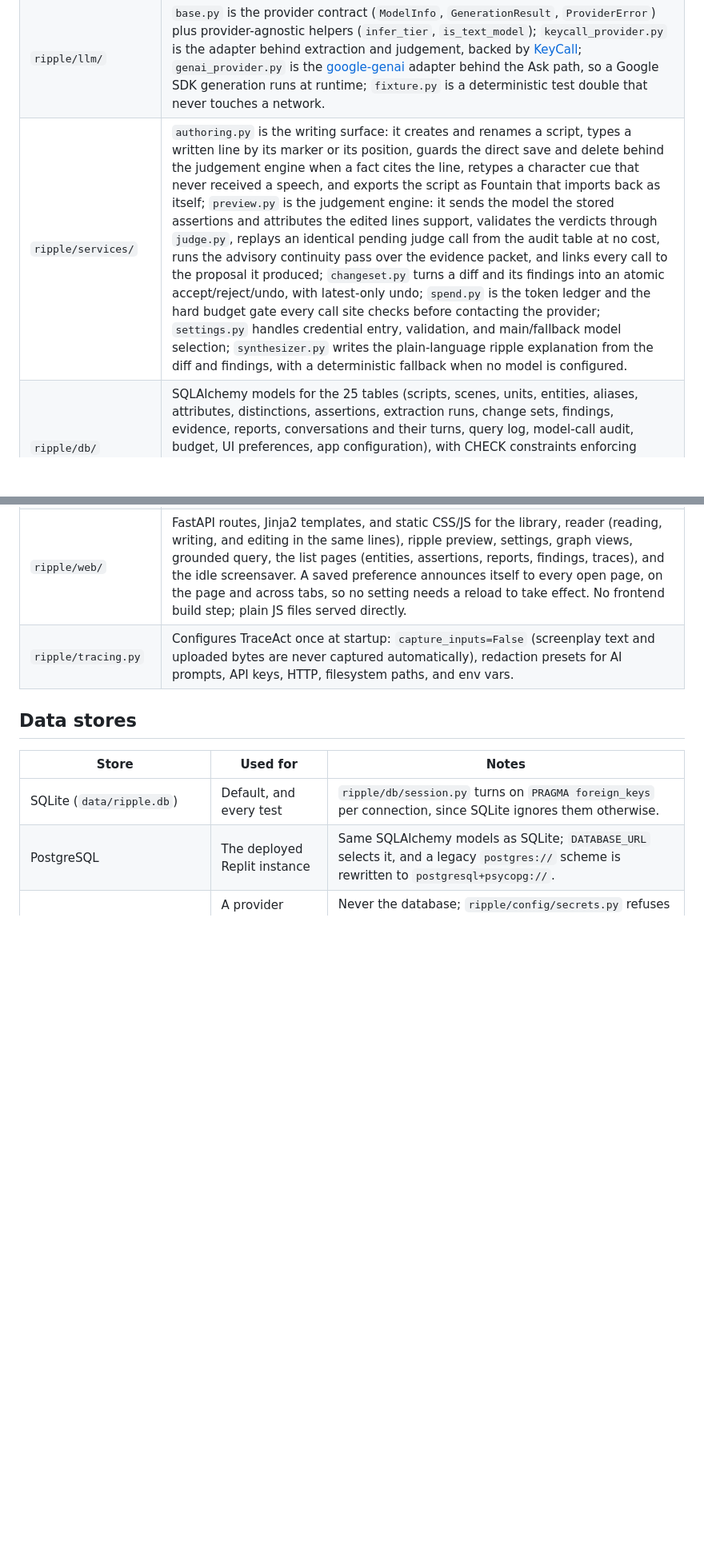
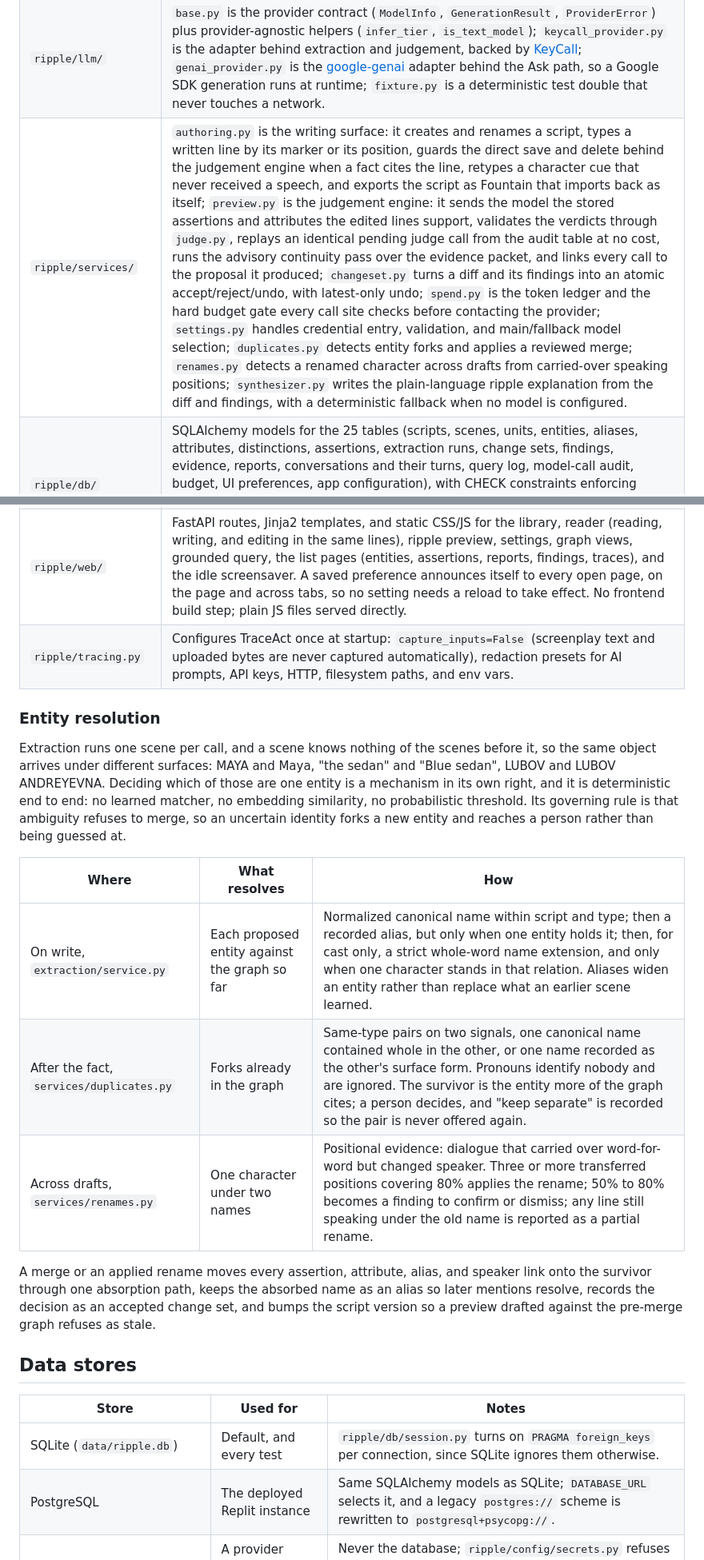
Before and after one commit to shehuphd/ripple, a Markdown page: ARCHITECTURE.md, 2 parts joined by grey strips. Shown at 80% size. GitHub-like rendering; blank space fills up the shorter version.

Commit message:
Name entity resolution in the architecture

```diff
--- a/ARCHITECTURE.md
+++ b/ARCHITECTURE.md
@@ -121,10 +121,22 @@ You upload a screenplay and Ripple reads it into a web of who and what each scen
 | `ripple/extraction/` | `prompt.py` builds the per-scene prompt, holds `OUTPUT_SCHEMA`, and fingerprints both into the cache key; `service.py` runs one scene through the model, resuming per-scene rather than restarting a whole run; `validate.py` checks the model's JSON against the schema and the predicate-signature rules before any row is written; `judge.py` verifies a preview's verdicts in code, dropping unlisted ids, downgrading `holds` on deleted evidence, and treating a missing verdict as a coverage miss. `continuity_judge.py` is the continuity pass's contract: prompt, schema, and verification, with every claimed conflict required to cite evidence ids from the packet. |
 | `ripple/graph/` | `diff.py` compares two assertion sets by edge identity (both endpoints plus predicate), not row identity, so a proposed-but-unsaved assertion still compares correctly; `continuity.py` retrieves the bounded evidence packet the continuity judgement consumes and computes the one finding that needs no model (an edit removing an entity's only `establishes` edge while later scenes still reference it); `layout.py` is a fixed, deterministic 2D layout (focus at centre, scenes on a spine, entities in per-department wedges) rather than a force simulation, so two renders of the same graph match; `predicates.py` is the shared vocabulary both the schema and the diff read from; `fixtures.py` builds judge-visible scene context for the preview prompt. |
 | `ripple/llm/` | `base.py` is the provider contract (`ModelInfo`, `GenerationResult`, `ProviderError`) plus provider-agnostic helpers (`infer_tier`, `is_text_model`); `keycall_provider.py` is the adapter behind extraction and judgement, backed by [KeyCall](https://pypi.org/project/keycall); `genai_provider.py` is the [google-genai](https://pypi.org/project/google-genai) adapter behind the Ask path, so a Google SDK generation runs at runtime; `fixture.py` is a deterministic test double that never touches a network. |
-| `ripple/services/` | `authoring.py` is the writing surface: it creates and renames a script, types a written line by its marker or its position, guards the direct save and delete behind the judgement engine when a fact cites the line, retypes a character cue that never received a speech, and exports the script as Fountain that imports back as itself; `preview.py` is the judgement engine: it sends the model the stored assertions and attributes the edited lines support, validates the verdicts through `judge.py`, replays an identical pending judge call from the audit table at no cost, runs the advisory continuity pass over the evidence packet, and links every call to the proposal it produced; `changeset.py` turns a diff and its findings into an atomic accept/reject/undo, with latest-only undo; `spend.py` is the token ledger and the hard budget gate every call site checks before contacting the provider; `settings.py` handles credential entry, validation, and main/fallback model selection; `synthesizer.py` writes the plain-language ripple explanation from the diff and findings, with a deterministic fallback when no model is configured. |
+| `ripple/services/` | `authoring.py` is the writing surface: it creates and renames a script, types a written line by its marker or its position, guards the direct save and delete behind the judgement engine when a fact cites the line, retypes a character cue that never received a speech, and exports the script as Fountain that imports back as itself; `preview.py` is the judgement engine: it sends the model the stored assertions and attributes the edited lines support, validates the verdicts through `judge.py`, replays an identical pending judge call from the audit table at no cost, runs the advisory continuity pass over the evidence packet, and links every call to the proposal it produced; `changeset.py` turns a diff and its findings into an atomic accept/reject/undo, with latest-only undo; `spend.py` is the token ledger and the hard budget gate every call site checks before contacting the provider; `settings.py` handles credential entry, validation, and main/fallback model selection; `duplicates.py` detects entity forks and applies a reviewed merge; `renames.py` detects a renamed character across drafts from carried-over speaking positions; `synthesizer.py` writes the plain-language ripple explanation from the diff and findings, with a deterministic fallback when no model is configured. |
 | `ripple/db/` | SQLAlchemy models for the 25 tables (scripts, scenes, units, entities, aliases, attributes, distinctions, assertions, extraction runs, change sets, findings, evidence, reports, conversations and their turns, query log, model-call audit, budget, UI preferences, app configuration), with CHECK constraints enforcing every enumerated vocabulary at the database layer. `session.py` enforces SQLite foreign keys per connection, turns on write-ahead logging for a file-backed database, and provides the transactional `session_scope` every write path uses. |
 | `ripple/web/` | FastAPI routes, Jinja2 templates, and static CSS/JS for the library, reader (reading, writing, and editing in the same lines), ripple preview, settings, graph views, grounded query, the list pages (entities, assertions, reports, findings, traces), and the idle screensaver. A saved preference announces itself to every open page, on the page and across tabs, so no setting needs a reload to take effect. No frontend build step; plain JS files served directly. |
 | `ripple/tracing.py` | Configures TraceAct once at startup: `capture_inputs=False` (screenplay text and uploaded bytes are never captured automatically), redaction presets for AI prompts, API keys, HTTP, filesystem paths, and env vars. |
+
+### Entity resolution
+
+Extraction runs one scene per call, and a scene knows nothing of the scenes before it, so the same object arrives under different surfaces: MAYA and Maya, "the sedan" and "Blue sedan", LUBOV and LUBOV ANDREYEVNA. Deciding which of those are one entity is a mechanism in its own right, and it is deterministic end to end: no learned matcher, no embedding similarity, no probabilistic threshold. Its governing rule is that ambiguity refuses to merge, so an uncertain identity forks a new entity and reaches a person rather than being guessed at.
+
+| Where | What resolves | How |
+|---|---|---|
+| On write, `extraction/service.py` | Each proposed entity against the graph so far | Normalized canonical name within script and type; then a recorded alias, but only when one entity holds it; then, for cast only, a strict whole-word name extension, and only when one character stands in that relation. Aliases widen an entity rather than replace what an earlier scene learned. |
+| After the fact, `services/duplicates.py` | Forks already in the graph | Same-type pairs on two signals, one canonical name contained whole in the other, or one name recorded as the other's surface form. Pronouns identify nobody and are ignored. The survivor is the entity more of the graph cites; a person decides, and "keep separate" is recorded so the pair is never offered again. |
+| Across drafts, `services/renames.py` | One character under two names | Positional evidence: dialogue that carried over word-for-word but changed speaker. Three or more transferred positions covering 80% applies the rename; 50% to 80% becomes a finding to confirm or dismiss; any line still speaking under the old name is reported as a partial rename. |
+
+A merge or an applied rename moves every assertion, attribute, alias, and speaker link onto the survivor through one absorption path, keeps the absorbed name as an alias so later mentions resolve, records the decision as an accepted change set, and bumps the script version so a preview drafted against the pre-merge graph refuses as stale.
 
 ## Data stores
 
```
Also changed, not shown: CHANGELOG.md (+2 -0 lines).
